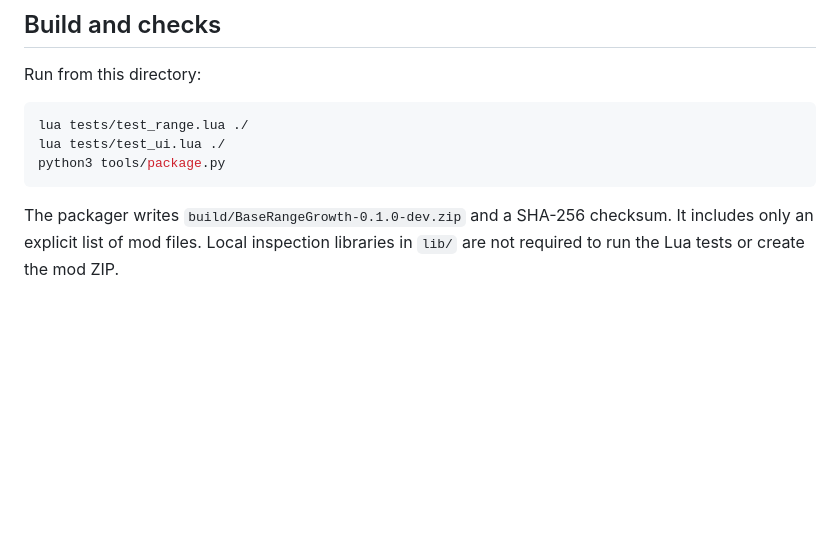
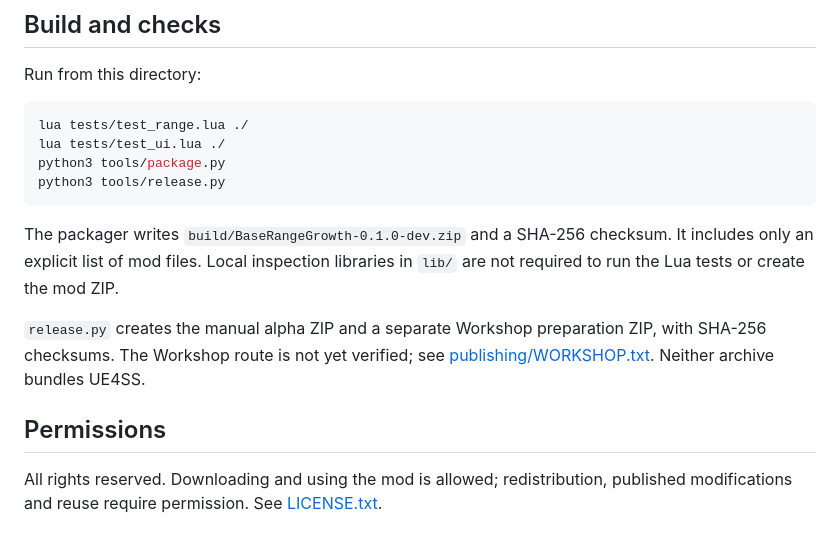
Before and after one commit to PikouGame/Growing-Grounds, a Markdown page: README.md, the part around the change. Rendered like a GitHub page; blank space fills up the shorter version.

Commit message:
Prepare and document Growing Grounds alpha distribution

````diff
--- a/README.md
+++ b/README.md
@@ -29,8 +29,18 @@ Run from this directory:
 lua tests/test_range.lua ./
 lua tests/test_ui.lua ./
 python3 tools/package.py
+python3 tools/release.py
 ```
 
 The packager writes `build/BaseRangeGrowth-0.1.0-dev.zip` and a SHA-256 checksum.
 It includes only an explicit list of mod files. Local inspection libraries in
 `lib/` are not required to run the Lua tests or create the mod ZIP.
+
+`release.py` creates the manual alpha ZIP and a separate Workshop preparation
+ZIP, with SHA-256 checksums. The Workshop route is not yet verified; see
+[publishing/WORKSHOP.txt](publishing/WORKSHOP.txt). Neither archive bundles UE4SS.
+
+## Permissions
+
+All rights reserved. Downloading and using the mod is allowed; redistribution,
+published modifications and reuse require permission. See [LICENSE.txt](LICENSE.txt).
````
Also changed, not shown: assets/screenshots/base-range-level8.png (added), 6 other files.
